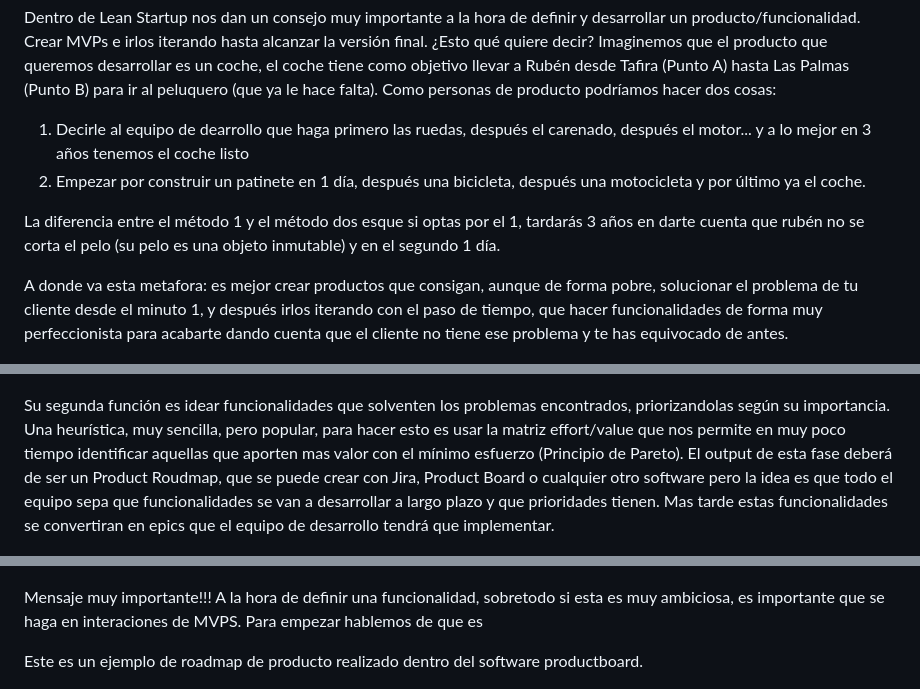
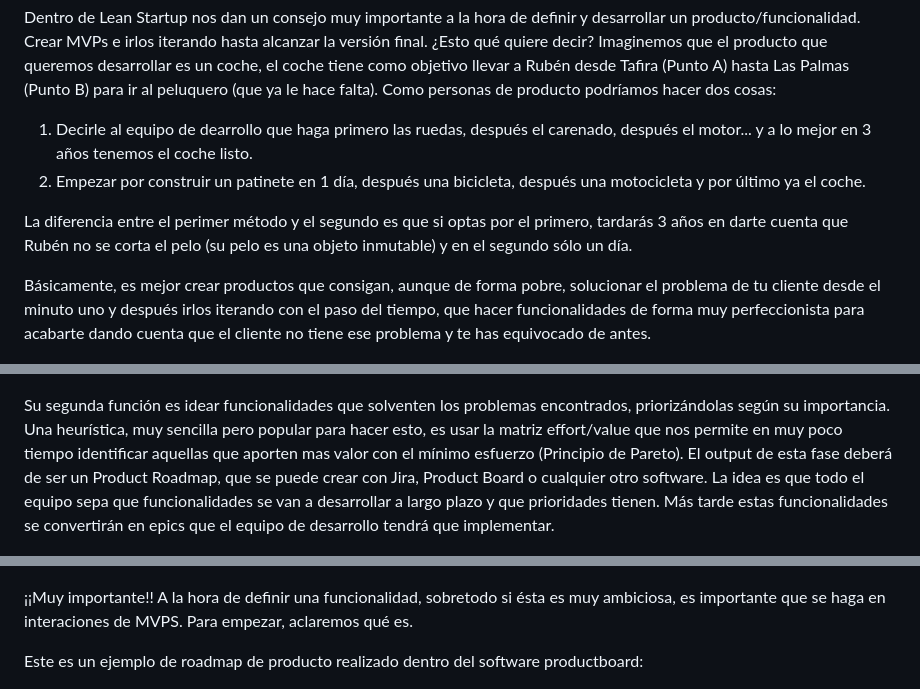
Before and after one commit to deii-ulpgc/documentation, a Markdown page: introductory-guides/guia-del-web-developer-galactico.md, 3 parts joined by grey strips. Drawn GitHub-style.

```diff
--- a/introductory-guides/guia-del-web-developer-galactico.md
+++ b/introductory-guides/guia-del-web-developer-galactico.md
@@ -345,22 +345,22 @@ Su primer labor será hacer research del sector en el que se mueve, encontrando
 
 Dentro de Lean Startup nos dan un consejo muy importante a la hora de definir y desarrollar un producto/funcionalidad. Crear MVPs e irlos iterando hasta alcanzar la versión final. ¿Esto qué quiere decir? Imaginemos que el producto que queremos desarrollar es un coche, el coche tiene como objetivo llevar a Rubén desde Tafira (Punto A) hasta Las Palmas (Punto B) para ir al peluquero (que ya le hace falta). Como personas de producto podríamos hacer dos cosas:
 
-1. Decirle al equipo de dearrollo que haga primero las ruedas, después el carenado, después el motor... y a lo mejor en 3 años tenemos el coche listo
+1. Decirle al equipo de dearrollo que haga primero las ruedas, después el carenado, después el motor... y a lo mejor en 3 años tenemos el coche listo.
 2. Empezar por construir un patinete en 1 día, después una bicicleta, después una motocicleta y por último ya el coche.
 
-La diferencia entre el método 1 y el método dos esque si optas por el 1, tardarás 3 años en darte cuenta que rubén no se corta el pelo (su pelo es una objeto inmutable) y en el segundo 1 día.
+La diferencia entre el perimer método y el segundo es que si optas por el primero, tardarás 3 años en darte cuenta que Rubén no se corta el pelo (su pelo es una objeto inmutable) y en el segundo sólo un día.
 
-A donde va esta metafora: es mejor crear productos que consigan, aunque de forma pobre, solucionar el problema de tu cliente desde el minuto 1, y después irlos iterando con el paso de tiempo, que hacer funcionalidades de forma muy perfeccionista para acabarte dando cuenta que el cliente no tiene ese problema y te has equivocado de antes.
+Básicamente, es mejor crear productos que consigan, aunque de forma pobre, solucionar el problema de tu cliente desde el minuto uno y después irlos iterando con el paso del tiempo, que hacer funcionalidades de forma muy perfeccionista para acabarte dando cuenta que el cliente no tiene ese problema y te has equivocado de antes.
 
 ![MVP](./assets/mvp.png)
 
-Su segunda función es idear funcionalidades que solventen los problemas encontrados, priorizandolas según su importancia. Una heurística, muy sencilla, pero popular, para hacer esto es usar la matriz effort/value que nos permite en muy poco tiempo identificar aquellas que aporten mas valor con el mínimo esfuerzo (Principio de Pareto). El output de esta fase deberá de ser un Product Roudmap, que se puede crear con Jira, Product Board o cualquier otro software pero la idea es que todo el equipo sepa que funcionalidades se van a desarrollar a largo plazo y que prioridades tienen. Mas tarde estas funcionalidades se convertiran en epics que el equipo de desarrollo tendrá que implementar.
+Su segunda función es idear funcionalidades que solventen los problemas encontrados, priorizándolas según su importancia. Una heurística, muy sencilla pero popular para hacer esto, es usar la matriz effort/value que nos permite en muy poco tiempo identificar aquellas que aporten mas valor con el mínimo esfuerzo (Principio de Pareto). El output de esta fase deberá de ser un Product Roadmap, que se puede crear con Jira, Product Board o cualquier otro software. La idea es que todo el equipo sepa que funcionalidades se van a desarrollar a largo plazo y que prioridades tienen. Más tarde estas funcionalidades se convertirán en epics que el equipo de desarrollo tendrá que implementar.
 
 ![Lean_Startup](./assets/effort-value-matrix.png)
 
-Mensaje muy importante!!! A la hora de definir una funcionalidad, sobretodo si esta es muy ambiciosa, es importante que se haga en interaciones de MVPS. Para empezar hablemos de que es
+¡¡Muy importante!! A la hora de definir una funcionalidad, sobretodo si ésta es muy ambiciosa, es importante que se haga en interaciones de MVPS. Para empezar, aclaremos qué es.
 
-Este es un ejemplo de roadmap de producto realizado dentro del software productboard.
+Este es un ejemplo de roadmap de producto realizado dentro del software productboard:
 
 ![Product_Roadmap](./assets/roadmap-board-screen.png)
 
```
Also changed, not shown: other parts of introductory-guides/guia-del-web-developer-galactico.md (+18 -14 lines).
